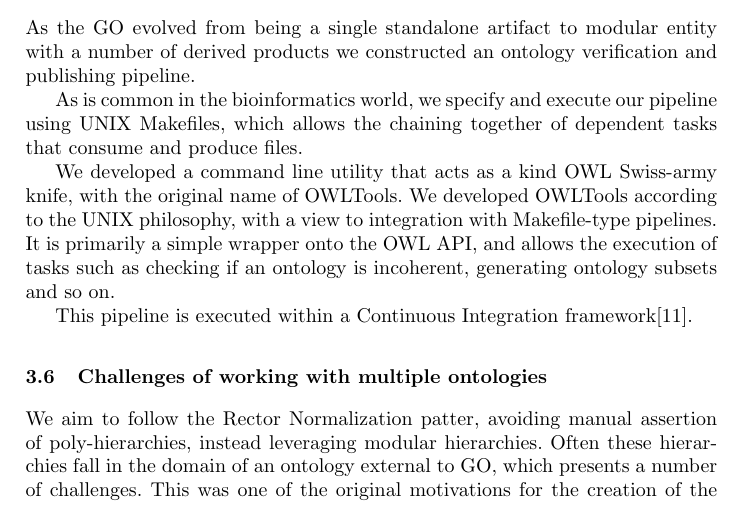
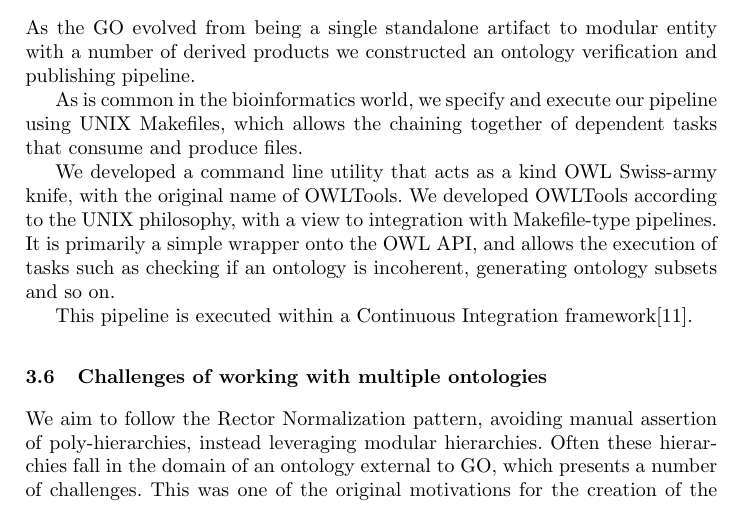
Before and after one commit to cmungall/go-owled-paper, a LaTeX thesis (go-owled-paper.tex): part of page 7 of 10, cut so that both start at the same text. Compiled offline with pdfLaTeX.

Commit message:
fixed amusing typo

```diff
--- a/go-owled-paper.tex
+++ b/go-owled-paper.tex
@@ -484,7 +484,7 @@ framework\cite{Mungall2012a}.
 \subsection{Challenges of working with multiple ontologies}
 % ----------------------------------------
 
-We aim to follow the Rector Normalization patter, avoiding manual
+We aim to follow the Rector Normalization pattern, avoiding manual
 assertion of poly-hierarchies, instead leveraging modular
 hierarchies. Often these hierarchies fall in the domain of an ontology
 external to GO, which presents a number of challenges. This was one of
```
